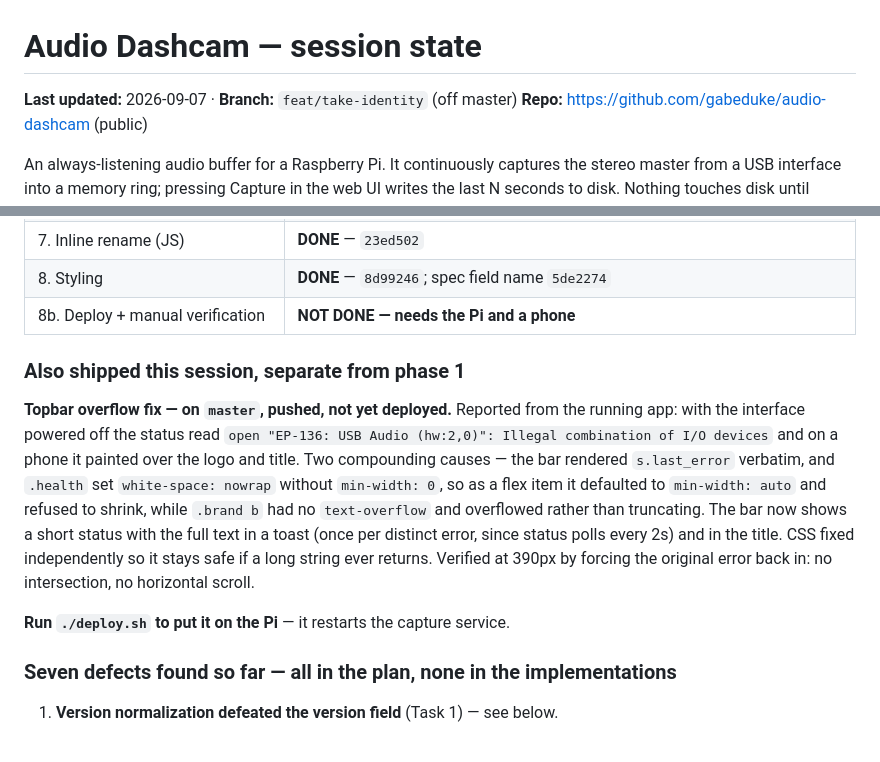
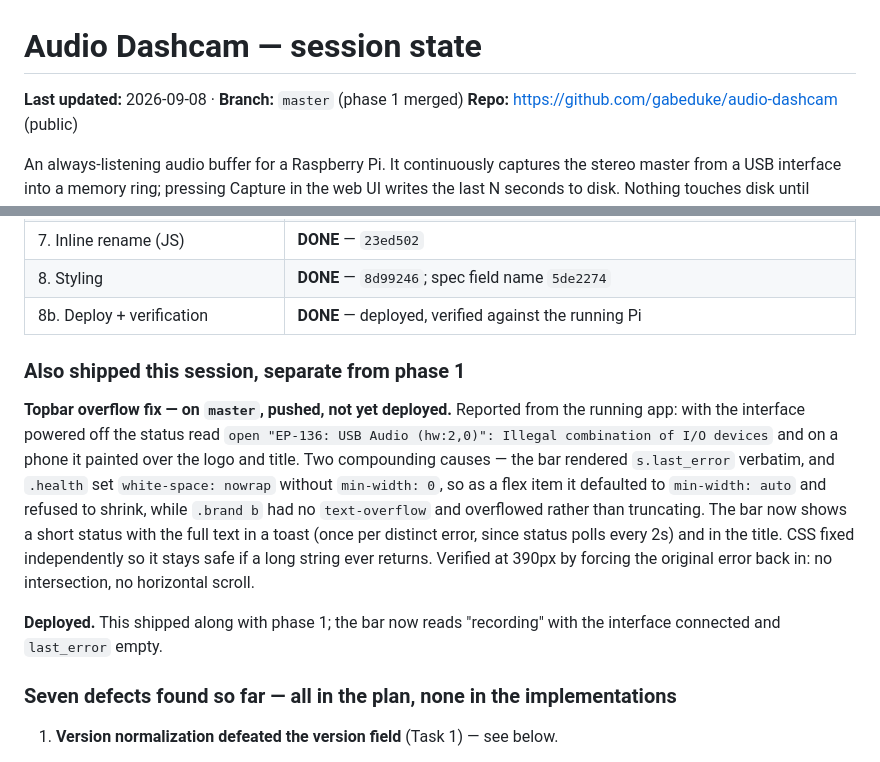
Before and after one commit to gabeduke/audio-dashcam, a Markdown page: STATE.md, 2 parts joined by grey strips. Rendered like a GitHub page.

```diff
--- a/STATE.md
+++ b/STATE.md
@@ -1,6 +1,6 @@
 # Audio Dashcam — session state
 
-**Last updated:** 2026-09-07 · **Branch:** `feat/take-identity` (off master)
+**Last updated:** 2026-09-08 · **Branch:** `master` (phase 1 merged)
 **Repo:** https://github.com/gabeduke/audio-dashcam (public)
 
 An always-listening audio buffer for a Raspberry Pi. It continuously captures
@@ -95,7 +97,7 @@ Work is on branch **`feat/take-identity`**, not master.
 | 6. Star toggle (JS) | **DONE** — `dd7d6e2` |
 | 7. Inline rename (JS) | **DONE** — `23ed502` |
 | 8. Styling | **DONE** — `8d99246`; spec field name `5de2274` |
-| 8b. Deploy + manual verification | **NOT DONE — needs the Pi and a phone** |
+| 8b. Deploy + verification | **DONE** — deployed, verified against the running Pi |
 
 ### Also shipped this session, separate from phase 1
 
@@ -111,7 +113,8 @@ per distinct error, since status polls every 2s) and in the title. CSS fixed
 independently so it stays safe if a long string ever returns. Verified at 390px
 by forcing the original error back in: no intersection, no horizontal scroll.
 
-**Run `./deploy.sh` to put it on the Pi** — it restarts the capture service.
+**Deployed.** This shipped along with phase 1; the bar now reads "recording"
+with the interface connected and `last_error` empty.
 
 ### Seven defects found so far — all in the plan, none in the implementations
 
```
Also changed, not shown: other parts of STATE.md (+36 -7 lines).
